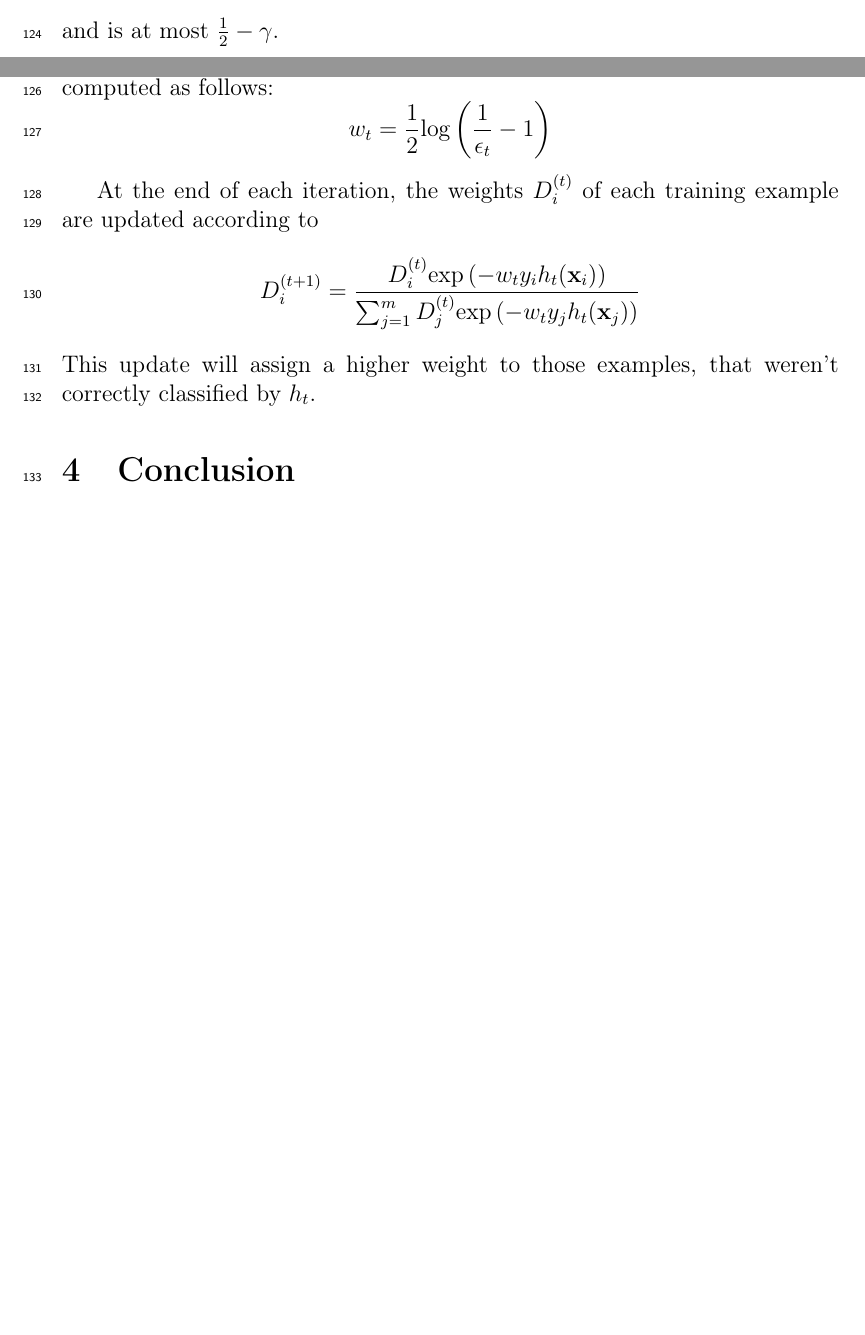
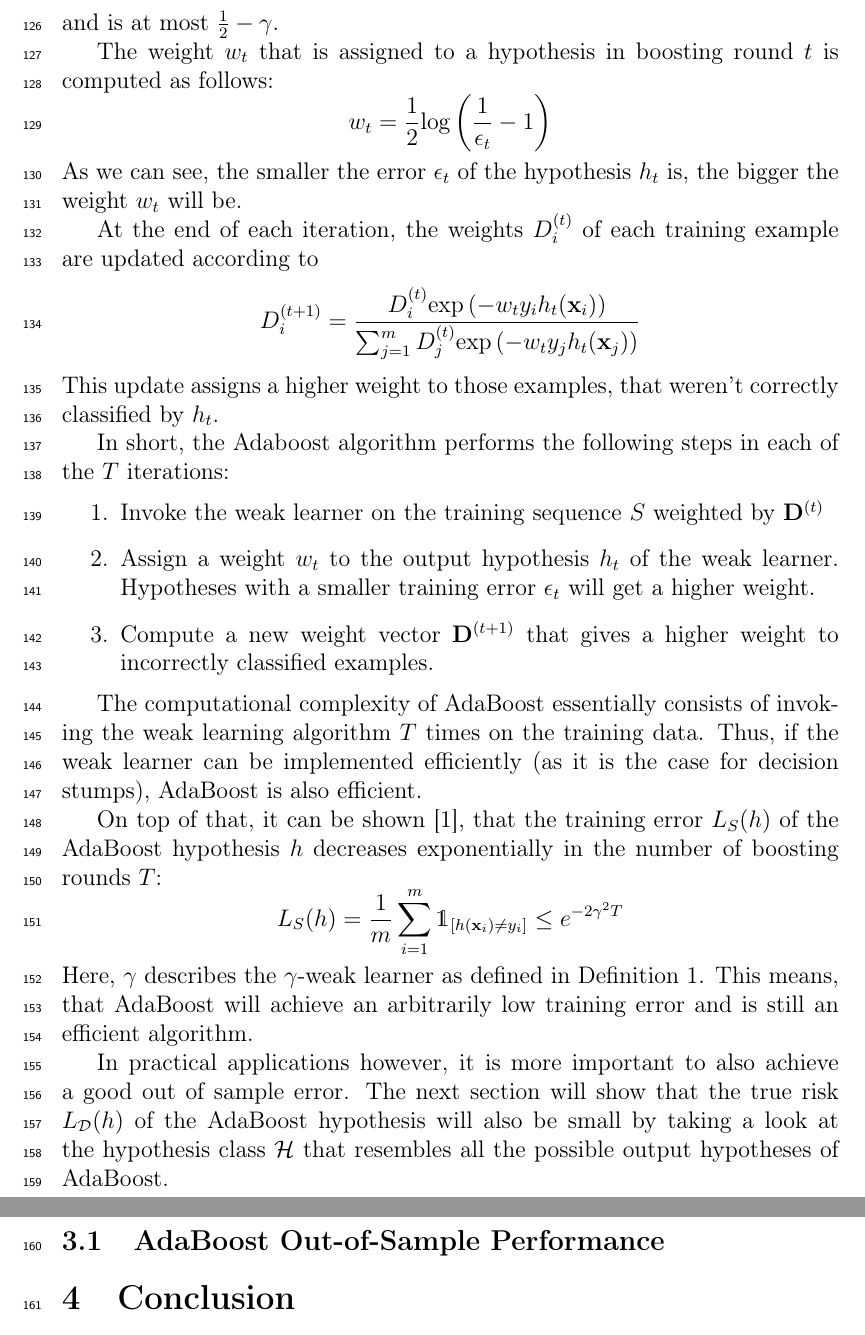
Before and after one commit to chr-peters/seminar_foundations_of_data_science, a LaTeX paper (report/report_christian_peters.tex, which reads report/sections/adaboost.tex): two parts of pages 4 and 5 of 5 before the commit and two parts of pages 5 and 6 of 6 after it, joined at a grey line, cut so that both start at the same text, the shorter picture padded with empty space. Compiled offline with pdfLaTeX.

Commit message:
adaboost description done

```diff
--- a/report/sections/adaboost.tex
+++ b/report/sections/adaboost.tex
@@ -35,6 +35,7 @@ The weight $w_t$ that is assigned to a hypothesis in boosting round $t$ is compu
     w_t = \frac{1}{2} \text{log} \left( \frac{1}{\epsilon_t} - 1 \right)
     $$
 \end{linenomath*}
+As we can see, the smaller the error $\epsilon_t$ of the hypothesis $h_t$ is, the bigger the weight $w_t$ will be.
 
 At the end of each iteration, the weights $D_i^{(t)}$ of each training example are updated according to
 \begin{linenomath*}
@@ -43,4 +44,34 @@ At the end of each iteration, the weights $D_i^{(t)}$ of each training example a
         \sum_{j=1}^m D_j^{(t)} \text{exp} \left( -w_t y_j h_t(\mathbf{x}_j) \right) }
     $$
 \end{linenomath*}
-This update will assign a higher weight to those examples, that weren't correctly classified by $h_t$.
+This update assigns a higher weight to those examples, that weren't correctly classified by $h_t$.
+
+In short, the Adaboost algorithm performs the following steps in each of the $T$ iterations:
+\begin{enumerate}
+    \item Invoke the weak learner on the training sequence $S$ weighted by $\mathbf{D}^{(t)}$
+    \item Assign a weight $w_t$ to the output hypothesis $h_t$ of the weak learner. Hypotheses with a smaller
+        training error $\epsilon_t$ will get a higher weight.
+    \item Compute a new weight vector $\mathbf{D}^{(t+1)}$ that gives a higher weight to incorrectly classified
+        examples.
+\end{enumerate}
+
+The computational complexity of AdaBoost essentially consists of invoking the weak learning algorithm $T$ times on
+the training data. Thus, if the weak learner can be implemented efficiently (as it is the case for decision stumps),
+AdaBoost is also efficient.
+
+On top of that, it can be shown~\cite{SSBD14},
+that the training error $L_S(h)$ of the AdaBoost hypothesis $h$ decreases exponentially
+in the number of boosting rounds $T$:
+\begin{linenomath*}
+    $$
+    L_S(h) = \frac{1}{m} \sum_{i=1}^m \mathds{1}_{\left[ h(\mathbf{x}_i) \neq y_i \right]} \leq e^{-2 \gamma^2 T}
+    $$
+\end{linenomath*}
+Here, $\gamma$ describes the $\gamma$-weak learner as defined in Definition~\ref{def:weak-learner}.
+This means, that AdaBoost will achieve an arbitrarily low training error and is still an efficient algorithm.
+
+In practical applications however, it is more important to also achieve a good out of sample error. The next section will
+show that the true risk $L_\mathcal{D}(h)$ of the AdaBoost hypothesis will also be small by taking a look at the
+hypothesis class $\mathcal{H}$ that resembles all the possible output hypotheses of AdaBoost.
+
+\subsection{AdaBoost Out-of-Sample Performance}
```
Also changed, not shown: report/sections/abstract.tex (+3 -1 lines), report/report_christian_peters.pdf.
